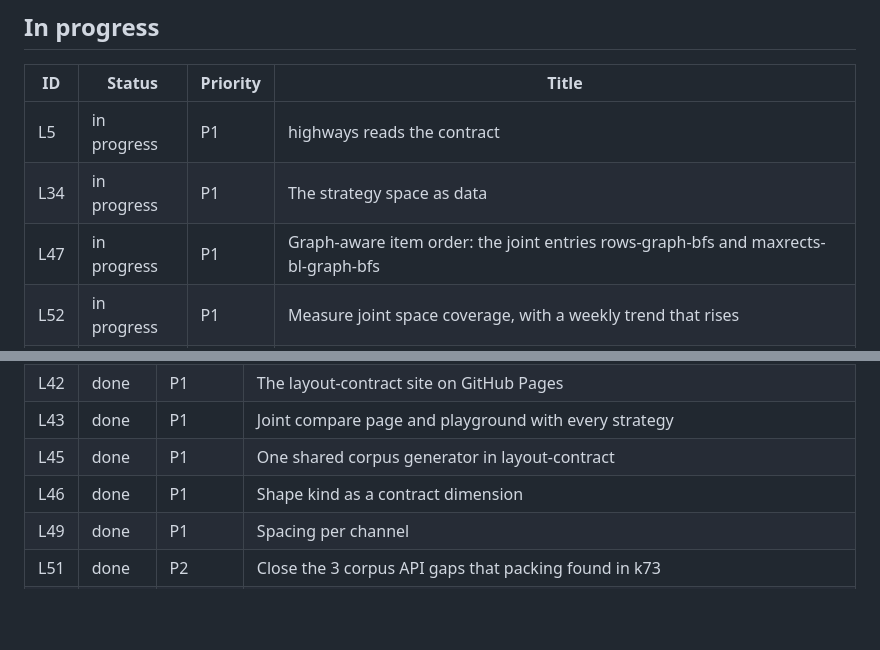
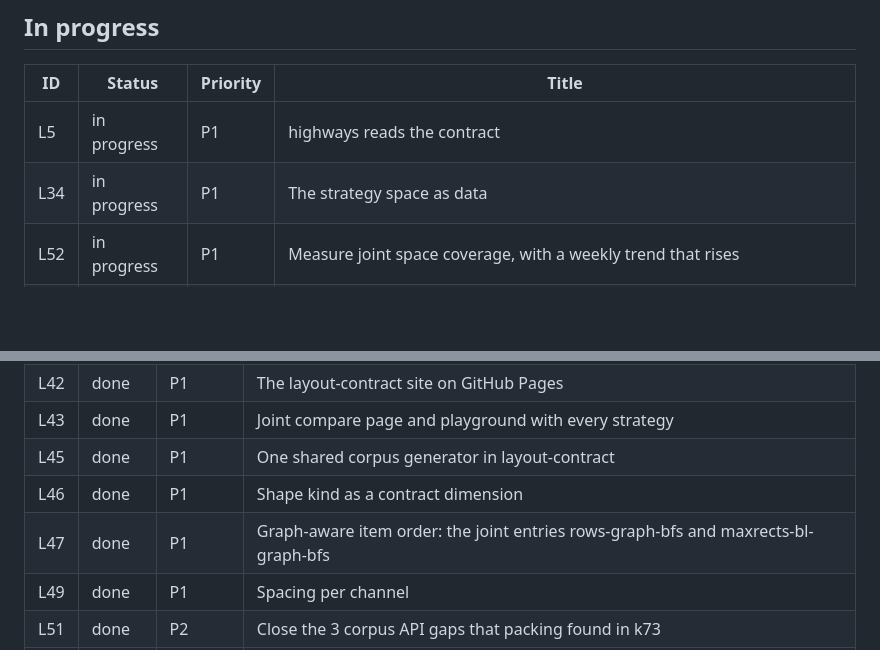
Before and after one commit to mark1russell7/layout-contract, a Markdown page: docs/ROADMAP.md, 2 parts joined by grey strips. Drawn GitHub-style; blank space fills up the shorter version.

```diff
--- a/docs/ROADMAP.md
+++ b/docs/ROADMAP.md
@@ -8,7 +8,6 @@ This file lists the items of the roadmap of this repository. The status page of
 | --- | --- | --- | --- |
 | L5 | in progress | P1 | highways reads the contract |
 | L34 | in progress | P1 | The strategy space as data |
-| L47 | in progress | P1 | Graph-aware item order: the joint entries rows-graph-bfs and maxrects-bl-graph-bfs |
 | L52 | in progress | P1 | Measure joint space coverage, with a weekly trend that rises |
 | L81 | in progress | P1 | Memory gate over each family of the bench, then the dense-hubs peak (3.4-4.3 GB) |
 | L82 | in progress | P2 | The bench scripts in TypeScript (rule typed-scripts of conventions 0.5.0) |
@@ -90,6 +89,7 @@ This file lists the items of the roadmap of this repository. The status page of
 | L43 | done | P1 | Joint compare page and playground with every strategy |
 | L45 | done | P1 | One shared corpus generator in layout-contract |
 | L46 | done | P1 | Shape kind as a contract dimension |
+| L47 | done | P1 | Graph-aware item order: the joint entries rows-graph-bfs and maxrects-bl-graph-bfs |
 | L49 | done | P1 | Spacing per channel |
 | L51 | done | P2 | Close the 3 corpus API gaps that packing found in k73 |
 | L54 | done | P1 | Grow the joint input families every week |
```
Also changed, not shown: docs/JOINT-BENCH.md (+18 -0 lines).
